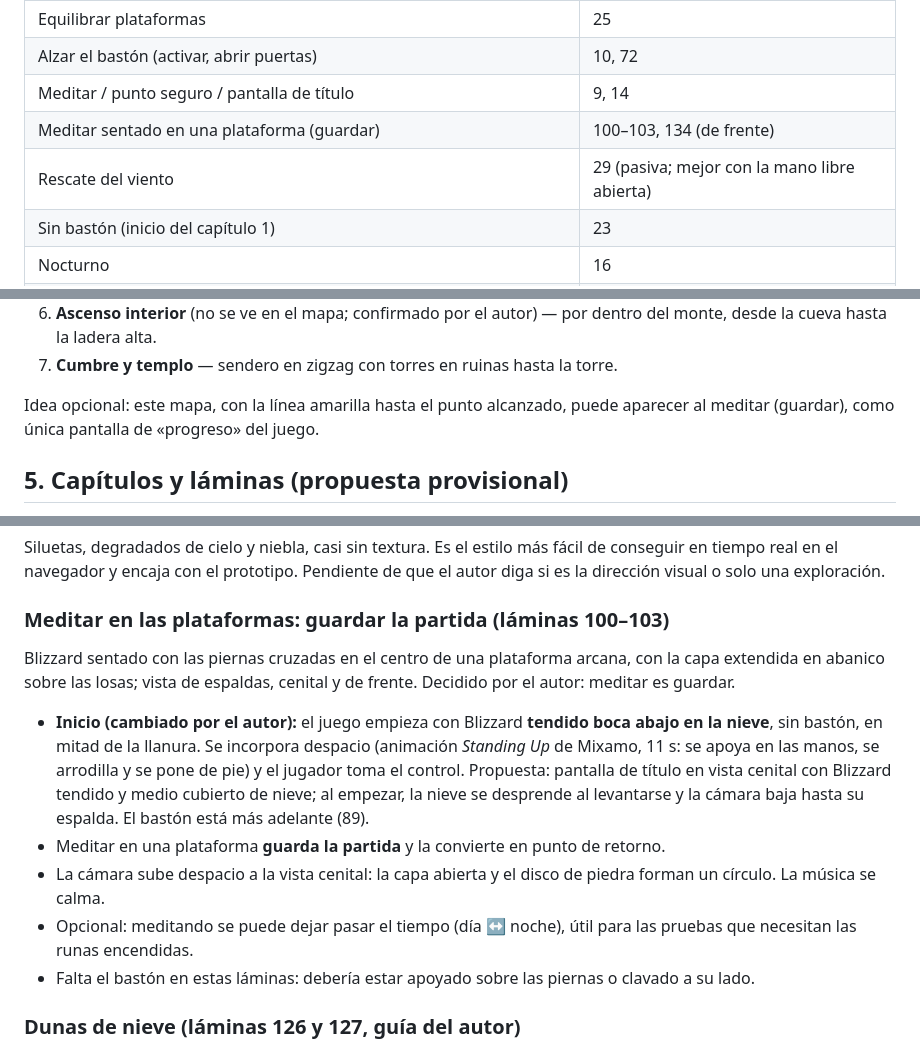
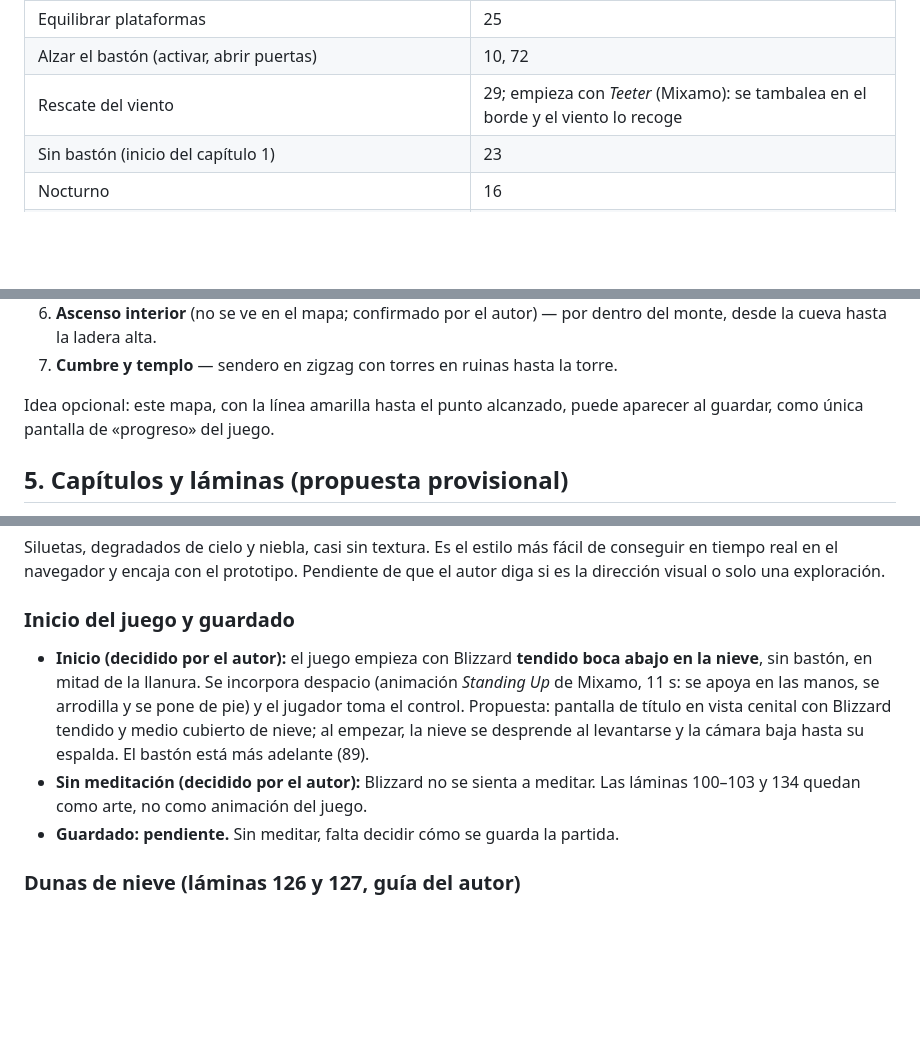
Before and after one commit to polupon-coder/CROSSROADS-INN, a Markdown page: blizzard/DISENO.md, 3 parts joined by grey strips. Rendered like a GitHub page; blank space fills up the shorter version.

Commit message:
BLIZZARD: sin meditación; el rescate empieza con Teeter
Co-Authored-By: Claude Opus 5.5 <noreply@anthropic.com>
Claude-Session: https://claude.ai/code/session_01Q42ptAr7EEknEUgk6BZxpJ

```diff
--- a/blizzard/DISENO.md
+++ b/blizzard/DISENO.md
@@ -100,9 +100,7 @@ capítulo, igual que crece el bastón al acabarlo.
 | Mover piedras | 15 |
 | Equilibrar plataformas | 25 |
 | Alzar el bastón (activar, abrir puertas) | 10, 72 |
-| Meditar / punto seguro / pantalla de título | 9, 14 |
-| Meditar sentado en una plataforma (guardar) | 100–103, 134 (de frente) |
-| Rescate del viento | 29 (pasiva; mejor con la mano libre abierta) |
+| Rescate del viento | 29; empieza con *Teeter* (Mixamo): se tambalea en el borde y el viento lo recoge |
 | Sin bastón (inicio del capítulo 1) | 23 |
 | Nocturno | 16 |
 | Manipular runas (piedra con runa alzada y girada por el viento, vista de espaldas) | 74 |
@@ -316,7 +314,7 @@ casi todas partes como referencia:
 7. **Cumbre y templo** — sendero en zigzag con torres en ruinas hasta la torre.
 
 Idea opcional: este mapa, con la línea amarilla hasta el punto alcanzado, puede
-aparecer al meditar (guardar), como única pantalla de «progreso» del juego.
+aparecer al guardar, como única pantalla de «progreso» del juego.
 
 ## 5. Capítulos y láminas (propuesta provisional)
 
@@ -381,23 +379,16 @@ Siluetas, degradados de cielo y niebla, casi sin textura. Es el estilo más fác
 conseguir en tiempo real en el navegador y encaja con el prototipo. Pendiente de que
 el autor diga si es la dirección visual o solo una exploración.
 
-### Meditar en las plataformas: guardar la partida (láminas 100–103)
-Blizzard sentado con las piernas cruzadas en el centro de una plataforma arcana, con la
-capa extendida en abanico sobre las losas; vista de espaldas, cenital y de frente.
-Decidido por el autor: meditar es guardar.
-- **Inicio (cambiado por el autor):** el juego empieza con Blizzard **tendido boca abajo
+### Inicio del juego y guardado
+- **Inicio (decidido por el autor):** el juego empieza con Blizzard **tendido boca abajo
   en la nieve**, sin bastón, en mitad de la llanura. Se incorpora despacio (animación
   *Standing Up* de Mixamo, 11 s: se apoya en las manos, se arrodilla y se pone de pie)
   y el jugador toma el control. Propuesta: pantalla de título en vista cenital con
   Blizzard tendido y medio cubierto de nieve; al empezar, la nieve se desprende al
   levantarse y la cámara baja hasta su espalda. El bastón está más adelante (89).
-- Meditar en una plataforma **guarda la partida** y la convierte en punto de retorno.
-- La cámara sube despacio a la vista cenital: la capa abierta y el disco de piedra
-  forman un círculo. La música se calma.
-- Opcional: meditando se puede dejar pasar el tiempo (día ↔ noche), útil para las
-  pruebas que necesitan las runas encendidas.
-- Falta el bastón en estas láminas: debería estar apoyado sobre las piernas o clavado
-  a su lado.
+- **Sin meditación (decidido por el autor):** Blizzard no se sienta a meditar. Las
+  láminas 100–103 y 134 quedan como arte, no como animación del juego.
+- **Guardado: pendiente.** Sin meditar, falta decidir cómo se guarda la partida.
 
 ### Dunas de nieve (láminas 126 y 127, guía del autor)
 Dunas en media luna (barjanes): ladera de barlovento larga y suave, cresta afilada que
```
